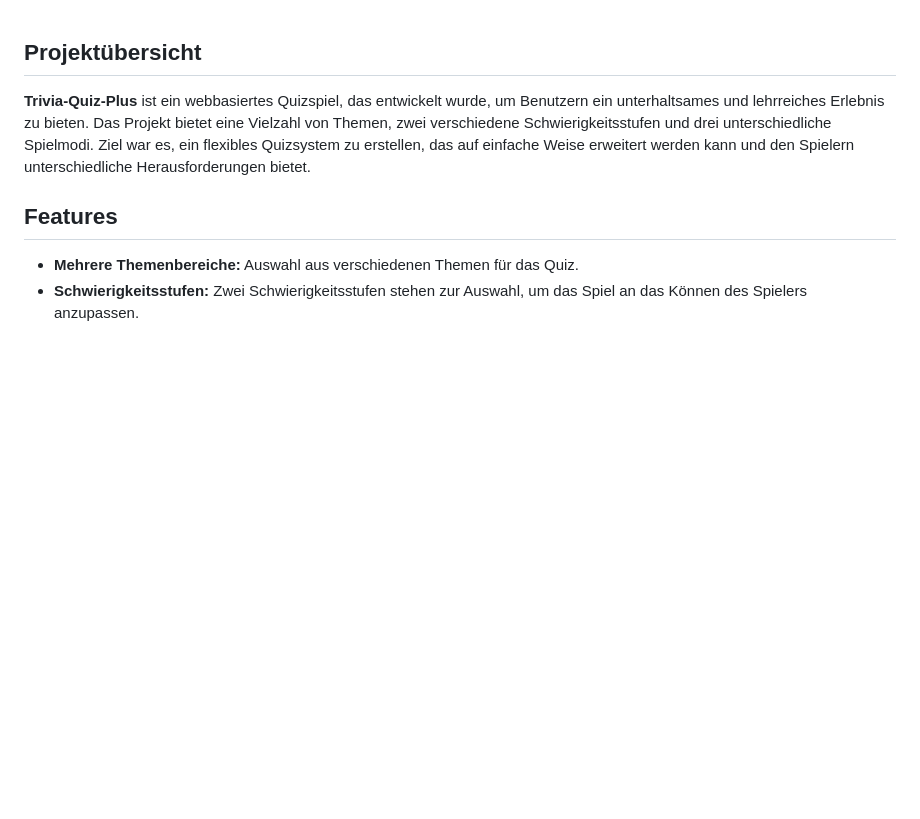
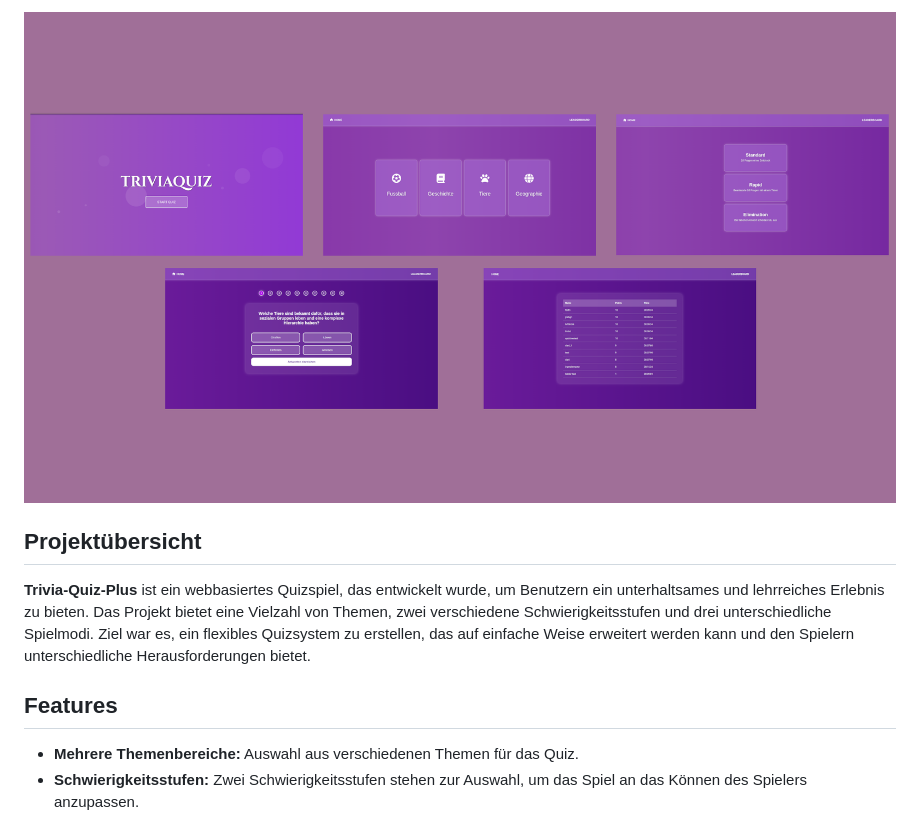
Before and after one commit to philipp-burri/p08-trivia-quiz-plus, a Markdown page: README.md, the part around the change. Rendered like a GitHub page; pictures changed too: TitelBildGithub1-0.png (added); blank space fills up the shorter version.

```diff
--- a/README.md
+++ b/README.md
@@ -1,3 +1,7 @@
+
+![alt text](https://github.com/philipp-burri/p08-trivia-quiz-plus/blob/main/TitelBildGithub1-0.png?raw=true)
+
+
 ## Projektübersicht
 
 **Trivia-Quiz-Plus** ist ein webbasiertes Quizspiel, das entwickelt wurde, um Benutzern ein unterhaltsames und lehrreiches Erlebnis zu bieten. Das Projekt bietet eine Vielzahl von Themen, zwei verschiedene Schwierigkeitsstufen und drei unterschiedliche Spielmodi. Ziel war es, ein flexibles Quizsystem zu erstellen, das auf einfache Weise erweitert werden kann und den Spielern unterschiedliche Herausforderungen bietet.
```
